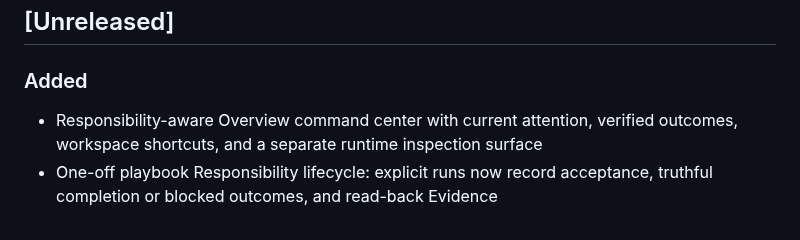
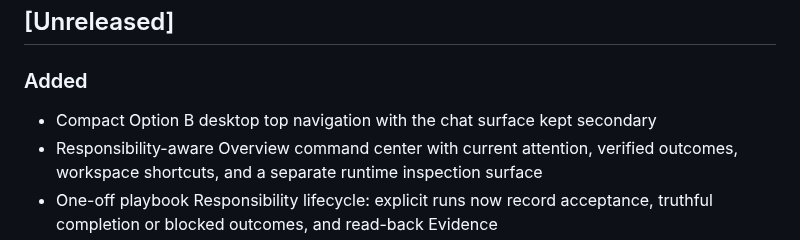
Before and after one commit to H4fizWasabie/mino-agent, a Markdown page: CHANGELOG.md, the part around the change. Rendered like a GitHub page.

Commit message:
docs: record option b shell
Keep the release history aligned with the deployed dashboard shell milestone.

```diff
--- a/CHANGELOG.md
+++ b/CHANGELOG.md
@@ -3,6 +3,7 @@
 ## [Unreleased]
 
 ### Added
+- Compact Option B desktop top navigation with the chat surface kept secondary
 - Responsibility-aware Overview command center with current attention, verified outcomes, workspace shortcuts, and a separate runtime inspection surface
 - One-off playbook Responsibility lifecycle: explicit runs now record acceptance, truthful completion or blocked outcomes, and read-back Evidence
 - Truthful Routine journal slice connecting scheduled playbook results to Today, Work, dedicated history, and read-back Evidence
```
